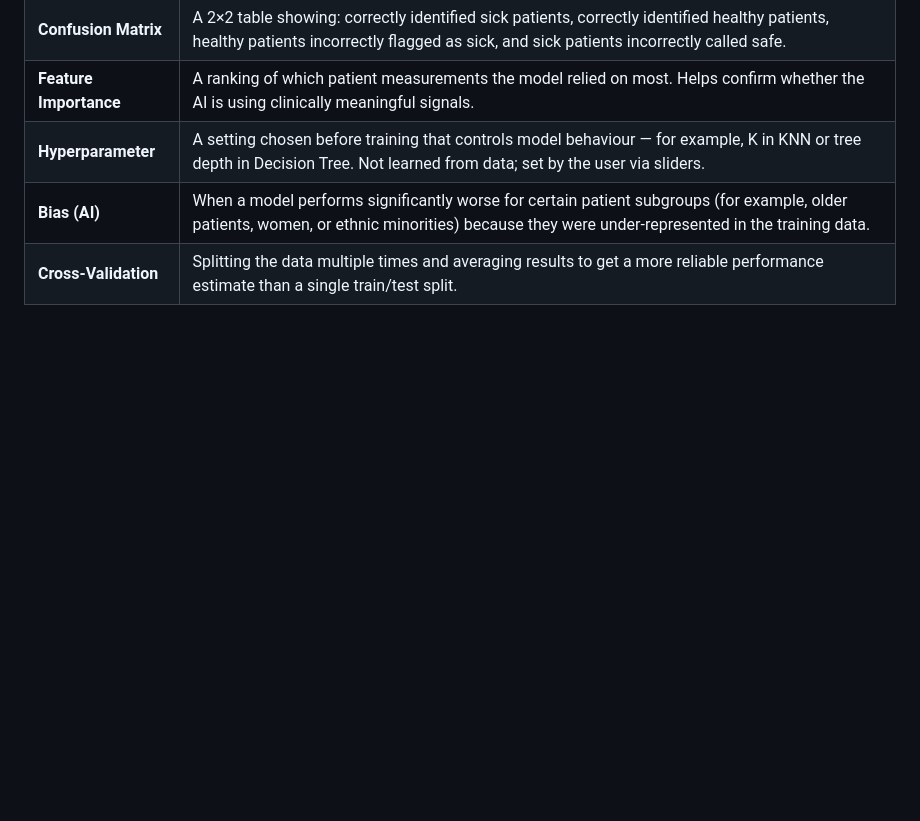
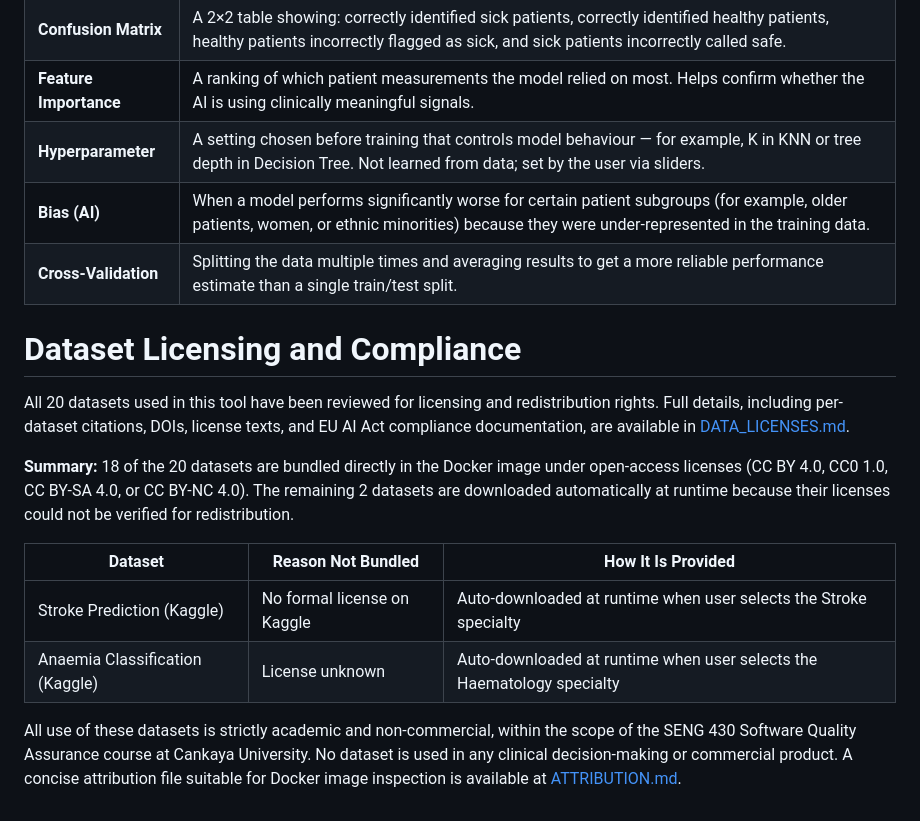
Before and after one commit to EudaLabs/HealthWithSevgi, a Markdown page: docs/ML_Tool_User_Guide.md, the part around the change. GitHub-like rendering; blank space fills up the shorter version.

```diff
--- a/docs/ML_Tool_User_Guide.md
+++ b/docs/ML_Tool_User_Guide.md
@@ -316,3 +316,25 @@ This glossary is available inside the tool via the Help button in the top naviga
 | **Hyperparameter** | A setting chosen before training that controls model behaviour — for example, K in KNN or tree depth in Decision Tree. Not learned from data; set by the user via sliders. |
 | **Bias (AI)** | When a model performs significantly worse for certain patient subgroups (for example, older patients, women, or ethnic minorities) because they were under-represented in the training data. |
 | **Cross-Validation** | Splitting the data multiple times and averaging results to get a more reliable performance estimate than a single train/test split. |
+
+# Dataset Licensing and Compliance
+
+All 20 datasets used in this tool have been reviewed for licensing and redistribution
+rights. Full details, including per-dataset citations, DOIs, license texts, and EU AI Act
+compliance documentation, are available in
+[DATA_LICENSES.md](../DATA_LICENSES.md).
+
+**Summary:** 18 of the 20 datasets are bundled directly in the Docker image under
+open-access licenses (CC BY 4.0, CC0 1.0, CC BY-SA 4.0, or CC BY-NC 4.0). The remaining
+2 datasets are downloaded automatically at runtime because their licenses could not be
+verified for redistribution.
+
+| Dataset | Reason Not Bundled | How It Is Provided |
+|---------|--------------------|--------------------|
+| Stroke Prediction (Kaggle) | No formal license on Kaggle | Auto-downloaded at runtime when user selects the Stroke specialty |
+| Anaemia Classification (Kaggle) | License unknown | Auto-downloaded at runtime when user selects the Haematology specialty |
+
+All use of these datasets is strictly academic and non-commercial, within the scope of the
+SENG 430 Software Quality Assurance course at Cankaya University. No dataset is used in
+any clinical decision-making or commercial product. A concise attribution file suitable
+for Docker image inspection is available at [ATTRIBUTION.md](../ATTRIBUTION.md).
```
Also changed, not shown: ATTRIBUTION.md (added, +145 -0 lines), DATA_LICENSES.md (added, +409 -0 lines).
